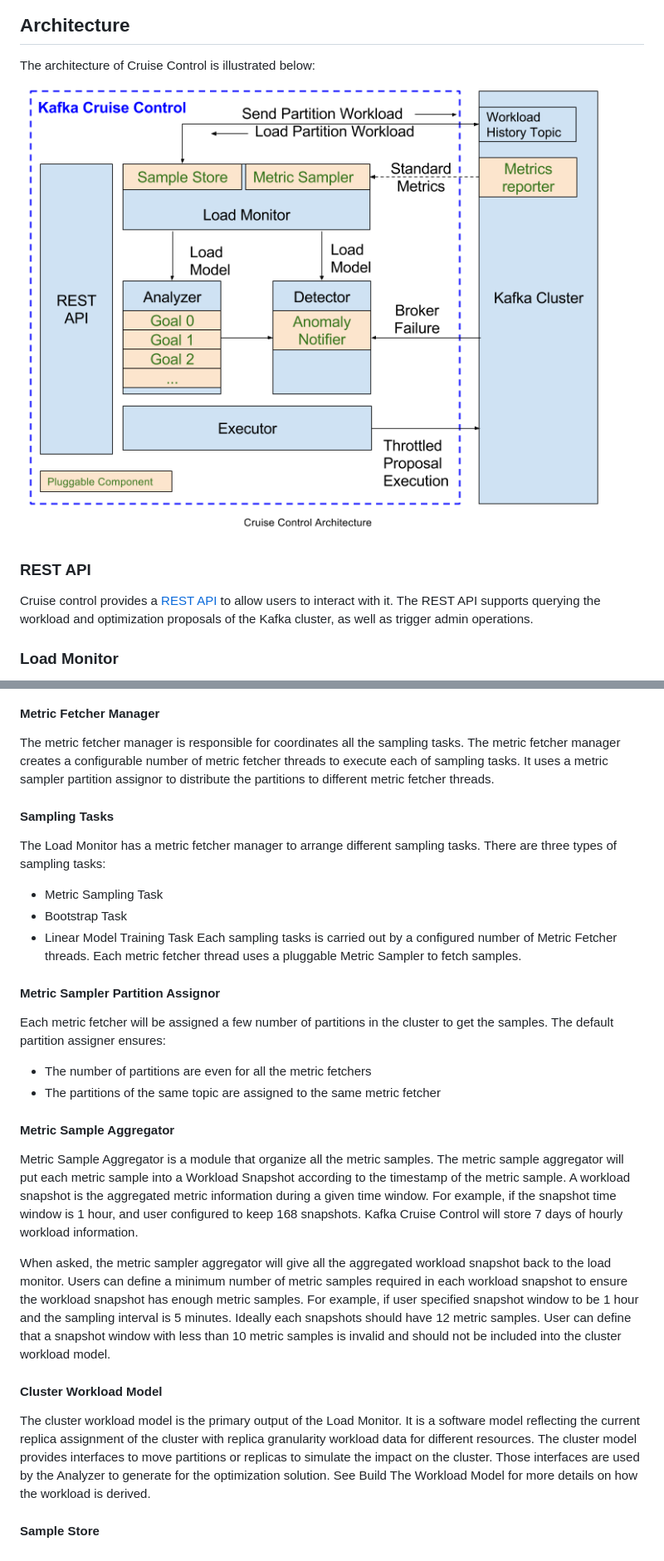
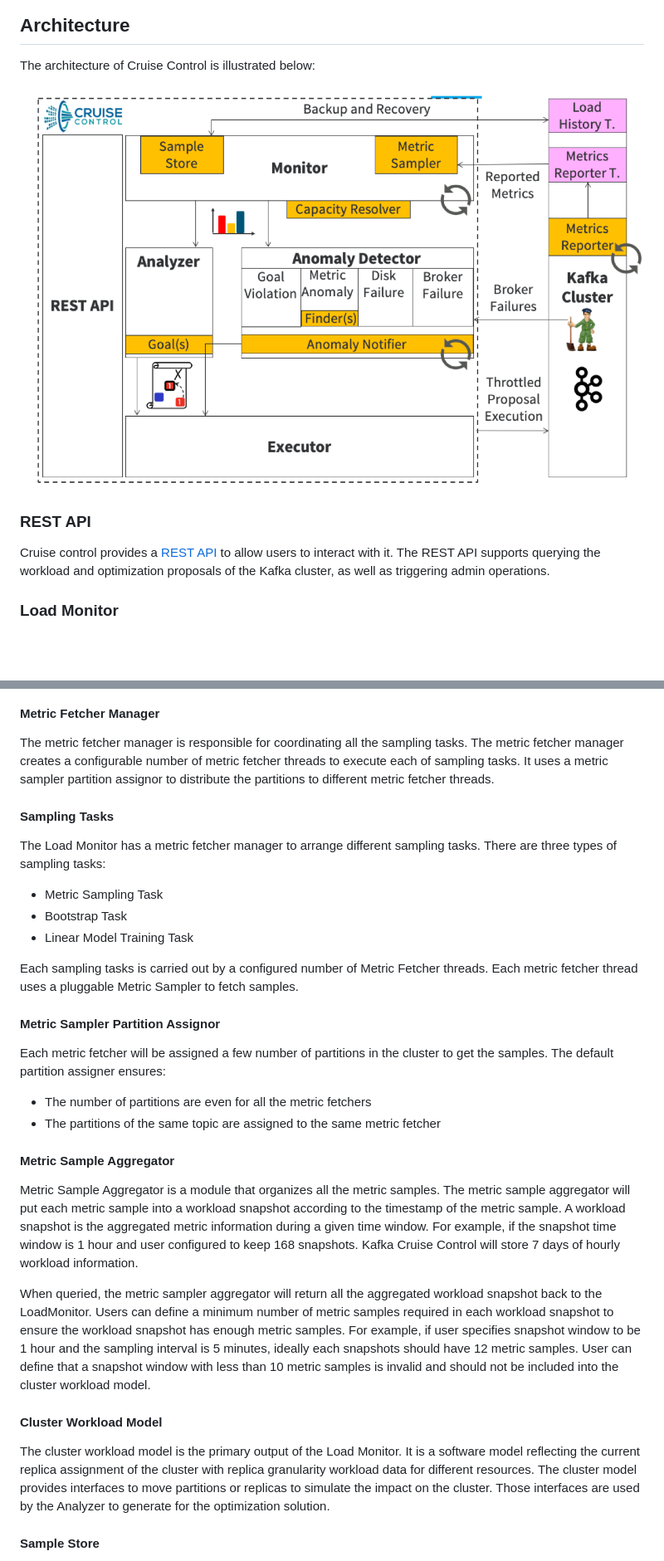
Before and after one commit to linkedin/cruise-control, a Markdown page: docs/wiki/Overview.md, 2 parts joined by grey strips. Shown at 83% size. Rendered like a GitHub page; pictures changed too: docs/images/architecture.png; blank space fills up the shorter version.

```diff
--- a/docs/wiki/Overview.md
+++ b/docs/wiki/Overview.md
@@ -3,7 +3,7 @@ The architecture of Cruise Control is illustrated below:
 ![Architecture](https://github.com/linkedin/cruise-control/blob/master/docs/images/architecture.png)
 
 ### REST API
-Cruise control provides a [REST API](https://github.com/linkedin/cruise-control/wiki/REST-APIs) to allow users to interact with it. The REST API supports querying the workload and optimization proposals of the Kafka cluster, as well as trigger admin operations.
+Cruise control provides a [REST API](https://github.com/linkedin/cruise-control/wiki/REST-APIs) to allow users to interact with it. The REST API supports querying the workload and optimization proposals of the Kafka cluster, as well as triggering admin operations.
 
 ### Load Monitor
 The Load Monitor collects standard Kafka metrics from the cluster and derives per partition resource metrics that are not directly available (for e.g., it estimates CPU utilization on a per-partition basis). It then generates a cluster workload model that accurately captures cluster resource utilization which includes disk utilization, CPU utilization, bytes-in rate and bytes-out rate at replica-granularity. It then feeds the cluster model into the detector and analyzer.
@@ -11,13 +11,14 @@ The Load Monitor collects standard Kafka metrics from the cluster and derives pe
 #### Load Monitor Workflow
 ![LoadMonitor](https://github.com/linkedin/cruise-control/blob/master/docs/images/loadMonitor.png)
 #### Metric Fetcher Manager
-The metric fetcher manager is responsible for coordinates all the sampling tasks. The metric fetcher manager creates a configurable number of metric fetcher threads to execute each of sampling tasks. It uses a metric sampler partition assignor to distribute the partitions to different metric fetcher threads.
+The metric fetcher manager is responsible for coordinating all the sampling tasks. The metric fetcher manager creates a configurable number of metric fetcher threads to execute each of sampling tasks. It uses a metric sampler partition assignor to distribute the partitions to different metric fetcher threads.
 
 #### Sampling Tasks
 The Load Monitor has a metric fetcher manager to arrange different sampling tasks. There are three types of sampling tasks:
 * Metric Sampling Task
 * Bootstrap Task
 * Linear Model Training Task
+
 Each sampling tasks is carried out by a configured number of Metric Fetcher threads. Each metric fetcher thread uses a pluggable Metric Sampler to fetch samples.
 
 #### Metric Sampler Partition Assignor
@@ -26,12 +27,12 @@ Each metric fetcher will be assigned a few number of partitions in the cluster t
 * The partitions of the same topic are assigned to the same metric fetcher
 
 #### Metric Sample Aggregator
-Metric Sample Aggregator is a module that organize all the metric samples. The metric sample aggregator will put each metric sample into a Workload Snapshot according to the timestamp of the metric sample. A workload snapshot is the aggregated metric information during a given time window. For example, if the snapshot time window is 1 hour, and user configured to keep 168 snapshots. Kafka Cruise Control will store 7 days of hourly workload information.
+Metric Sample Aggregator is a module that organizes all the metric samples. The metric sample aggregator will put each metric sample into a workload snapshot according to the timestamp of the metric sample. A workload snapshot is the aggregated metric information during a given time window. For example, if the snapshot time window is 1 hour and user configured to keep 168 snapshots. Kafka Cruise Control will store 7 days of hourly workload information.
 
-When asked, the metric sampler aggregator will give all the aggregated workload snapshot back to the load monitor. Users can define a minimum number of metric samples required in each workload snapshot to ensure the workload snapshot has enough metric samples. For example, if user specified snapshot window to be 1 hour and the sampling interval is 5 minutes. Ideally each snapshots should have 12 metric samples. User can define that a snapshot window with less than 10 metric samples is invalid and should not be included into the cluster workload model.
+When queried, the metric sampler aggregator will return all the aggregated workload snapshot back to the LoadMonitor. Users can define a minimum number of metric samples required in each workload snapshot to ensure the workload snapshot has enough metric samples. For example, if user specifies snapshot window to be 1 hour and the sampling interval is 5 minutes, ideally each snapshots should have 12 metric samples. User can define that a snapshot window with less than 10 metric samples is invalid and should not be included into the cluster workload model.
 
 #### Cluster Workload Model
-The cluster workload model is the primary output of the Load Monitor. It is a software model reflecting the current replica assignment of the cluster with replica granularity workload data for different resources. The cluster model provides interfaces to move partitions or replicas to simulate the impact on the cluster. Those interfaces are used by the Analyzer to generate for the optimization solution. See Build The Workload Model for more details on how the workload is derived.
+The cluster workload model is the primary output of the Load Monitor. It is a software model reflecting the current replica assignment of the cluster with replica granularity workload data for different resources. The cluster model provides interfaces to move partitions or replicas to simulate the impact on the cluster. Those interfaces are used by the Analyzer to generate for the optimization solution.
 
 #### Sample Store
 After the metric samples and training samples are accepted by the Metric Sample Aggregator and Cluster Workload Model, they will be passed to a pluggable Sample Store which can be saved to external storage for future loading. This is particularly useful when collecting the old metric samples is difficult or slow.
```
Also changed, not shown: other parts of docs/wiki/Overview.md (+11 -8 lines), 4 other files.
